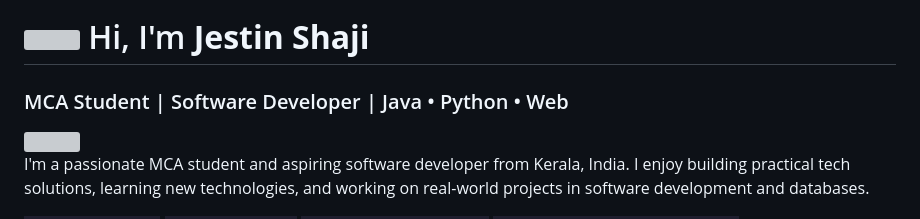
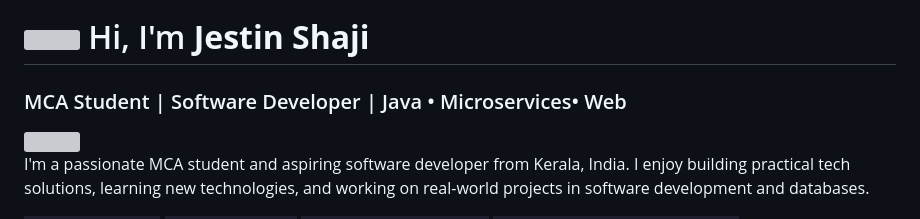
Before and after one commit to jestin-16/jestin-16, a Markdown page: README.md, the part around the change. Rendered like a GitHub page; badges without logos; grey boxes are pictures that could not be loaded.

Commit message:
Update skills in README to include Microservices

```diff
--- a/README.md
+++ b/README.md
@@ -5,7 +5,7 @@
   Hi, I'm <strong>Jestin Shaji</strong>
 </h1>
 
-<h3>MCA Student | Software Developer | Java • Python • Web</h3>
+<h3>MCA Student | Software Developer | Java • Microservices• Web</h3>
 
 <div align="left">
   <img align="right" width="350" src="https://user-images.githubusercontent.com/74038190/221352989-518609ab-b4d1-459e-929f-a08cd2bd9b3c.gif" />
```
